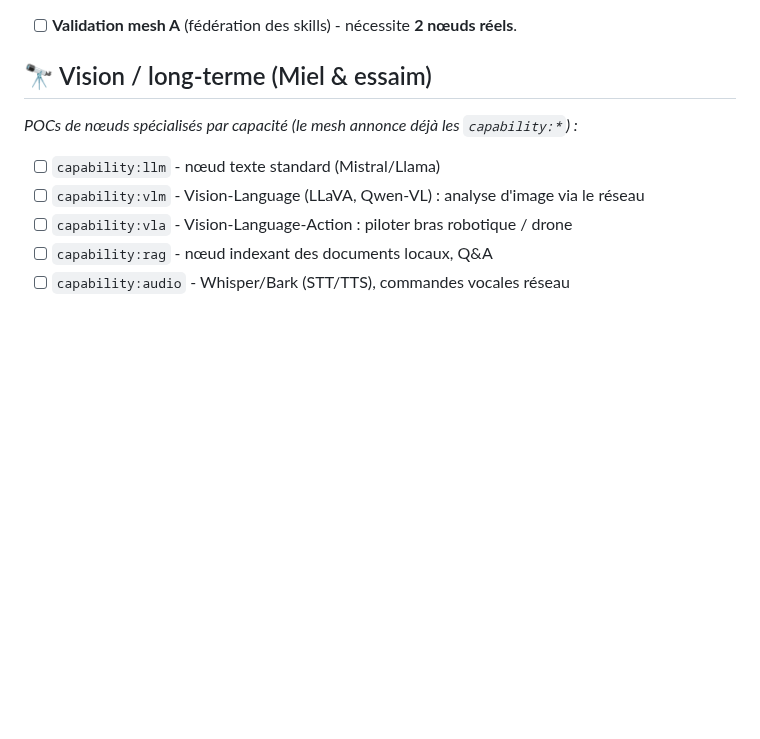
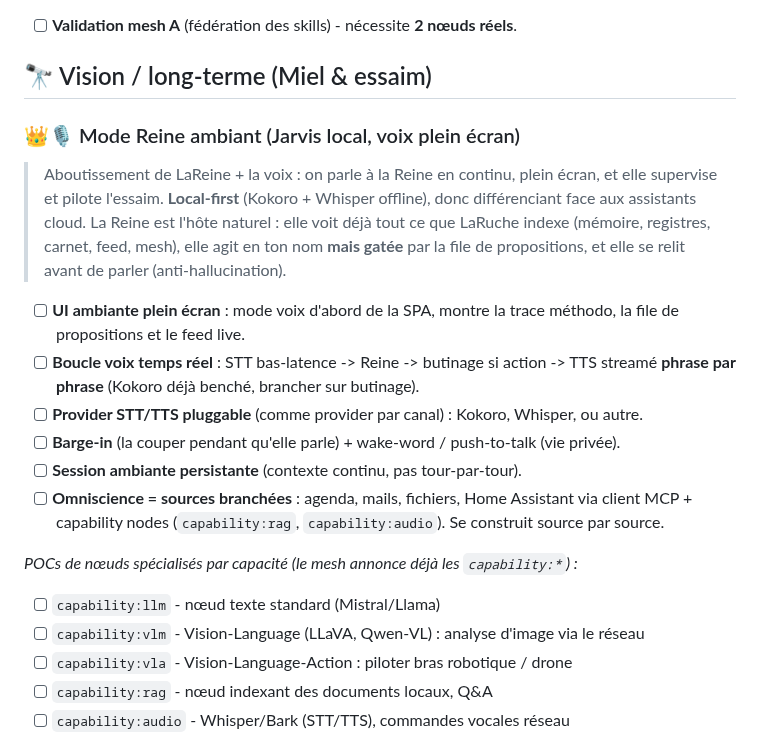
Before and after one commit to infinition/LaRuche, a Markdown page: ROADMAP.md, the part around the change. Drawn GitHub-style; blank space fills up the shorter version.

Commit message:
docs(roadmap): add ambient Reine voice mode (local Jarvis) to vision

```diff
--- a/ROADMAP.md
+++ b/ROADMAP.md
@@ -107,6 +107,16 @@ Suivis dans la liste de tâches du dépôt.
 - [ ] **Validation mesh A** (fédération des skills) - nécessite **2 nœuds réels**.
 
 ## 🔭 Vision / long-terme (Miel & essaim)
+
+### 👑🎙️ Mode Reine ambiant (Jarvis local, voix plein écran)
+> Aboutissement de LaReine + la voix : on parle à la Reine en continu, plein écran, et elle supervise et pilote l'essaim. **Local-first** (Kokoro + Whisper offline), donc différenciant face aux assistants cloud. La Reine est l'hôte naturel : elle voit déjà tout ce que LaRuche indexe (mémoire, registres, carnet, feed, mesh), elle agit en ton nom **mais gatée** par la file de propositions, et elle se relit avant de parler (anti-hallucination).
+- [ ] **UI ambiante plein écran** : mode voix d'abord de la SPA, montre la trace méthodo, la file de propositions et le feed live.
+- [ ] **Boucle voix temps réel** : STT bas-latence -> Reine -> butinage si action -> TTS streamé **phrase par phrase** (Kokoro déjà benché, brancher sur butinage).
+- [ ] **Provider STT/TTS pluggable** (comme provider par canal) : Kokoro, Whisper, ou autre.
+- [ ] **Barge-in** (la couper pendant qu'elle parle) + wake-word / push-to-talk (vie privée).
+- [ ] **Session ambiante persistante** (contexte continu, pas tour-par-tour).
+- [ ] **Omniscience = sources branchées** : agenda, mails, fichiers, Home Assistant via client MCP + capability nodes (`capability:rag`, `capability:audio`). Se construit source par source.
+
 *POCs de nœuds spécialisés par capacité (le mesh annonce déjà les `capability:*`) :*
 - [ ] `capability:llm` - nœud texte standard (Mistral/Llama)
 - [ ] `capability:vlm` - Vision-Language (LLaVA, Qwen-VL) : analyse d'image via le réseau
```
